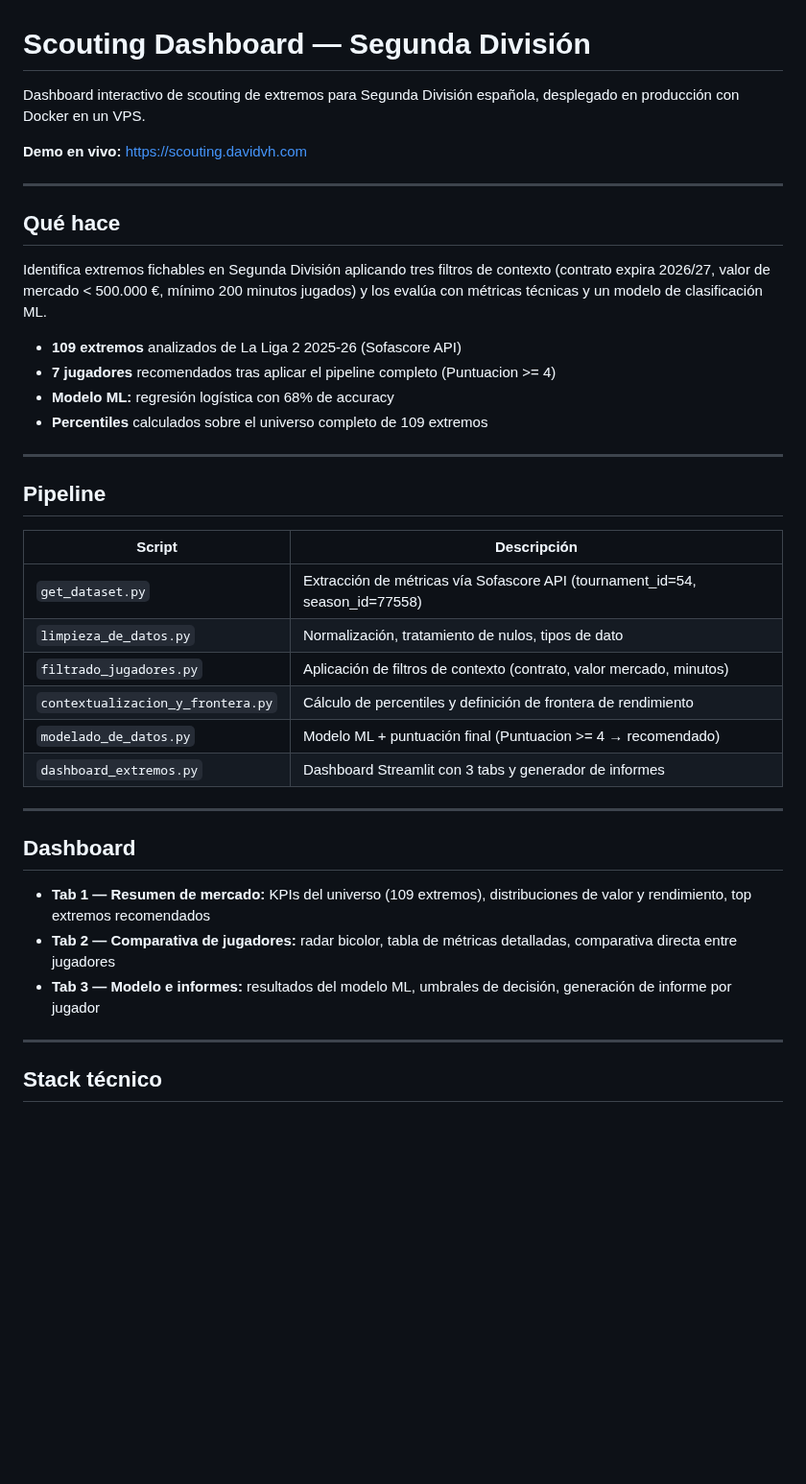
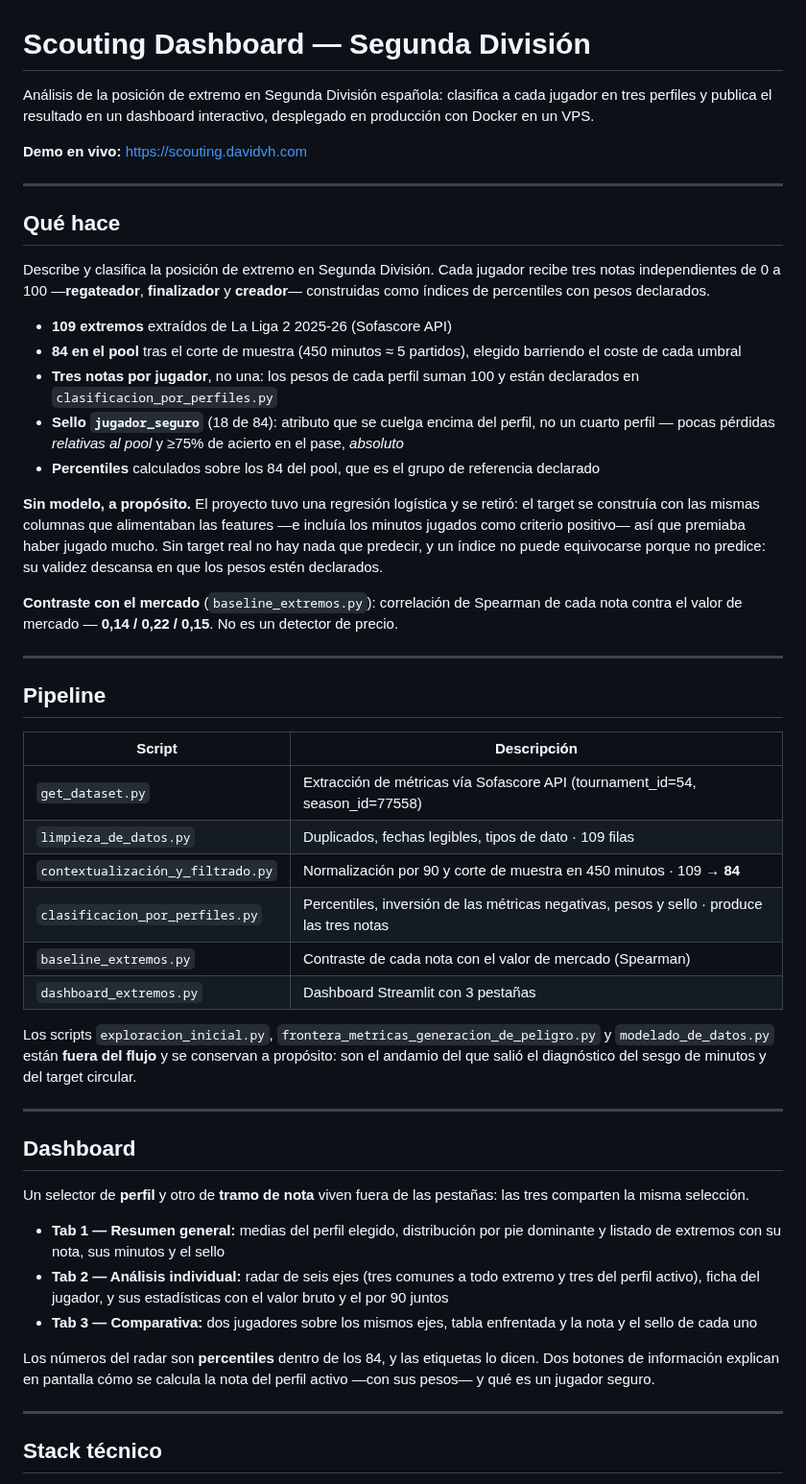
Before and after one commit to daviher079/RepositorioCodigo, a Markdown page: Unisport-FutbolDataAcademy/ScoutingDashboard/README.md, the part around one of its changes. Shown at 96% size. Drawn GitHub-style; blank space fills up the shorter version.

```diff
--- a/Unisport-FutbolDataAcademy/ScoutingDashboard/README.md
+++ b/Unisport-FutbolDataAcademy/ScoutingDashboard/README.md
@@ -1,6 +1,6 @@
 # Scouting Dashboard — Segunda División
 
-Dashboard interactivo de scouting de extremos para Segunda División española, desplegado en producción con Docker en un VPS.
+Análisis de la posición de extremo en Segunda División española: clasifica a cada jugador en tres perfiles y publica el resultado en un dashboard interactivo, desplegado en producción con Docker en un VPS.
 
 **Demo en vivo:** [https://scouting.davidvh.com](https://scouting.davidvh.com)
 
@@ -8,12 +8,17 @@ Dashboard interactivo de scouting de extremos para Segunda División española,
 
 ## Qué hace
 
-Identifica extremos fichables en Segunda División aplicando tres filtros de contexto (contrato expira 2026/27, valor de mercado < 500.000 €, mínimo 200 minutos jugados) y los evalúa con métricas técnicas y un modelo de clasificación ML.
+Describe y clasifica la posición de extremo en Segunda División. Cada jugador recibe tres notas independientes de 0 a 100 —**regateador**, **finalizador** y **creador**— construidas como índices de percentiles con pesos declarados.
 
-- **109 extremos** analizados de La Liga 2 2025-26 (Sofascore API)
-- **7 jugadores** recomendados tras aplicar el pipeline completo (Puntuacion >= 4)
-- **Modelo ML:** regresión logística con 68% de accuracy
-- **Percentiles** calculados sobre el universo completo de 109 extremos
+- **109 extremos** extraídos de La Liga 2 2025-26 (Sofascore API)
+- **84 en el pool** tras el corte de muestra (450 minutos ≈ 5 partidos), elegido barriendo el coste de cada umbral
+- **Tres notas por jugador**, no una: los pesos de cada perfil suman 100 y están declarados en `clasificacion_por_perfiles.py`
+- **Sello `jugador_seguro`** (18 de 84): atributo que se cuelga encima del perfil, no un cuarto perfil — pocas pérdidas *relativas al pool* y ≥75% de acierto en el pase, *absoluto*
+- **Percentiles** calculados sobre los 84 del pool, que es el grupo de referencia declarado
+
+**Sin modelo, a propósito.** El proyecto tuvo una regresión logística y se retiró: el target se construía con las mismas columnas que alimentaban las features —e incluía los minutos jugados como criterio positivo— así que premiaba haber jugado mucho. Sin target real no hay nada que predecir, y un índice no puede equivocarse porque no predice: su validez descansa en que los pesos estén declarados.
+
+**Contraste con el mercado** (`baseline_extremos.py`): correlación de Spearman de cada nota contra el valor de mercado — **0,14 / 0,22 / 0,15**. No es un detector de precio.
 
 ---
 
@@ -22,19 +27,25 @@ Identifica extremos fichables en Segunda División aplicando tres filtros de con
 | Script | Descripción |
 |---|---|
 | `get_dataset.py` | Extracción de métricas vía Sofascore API (tournament_id=54, season_id=77558) |
-| `limpieza_de_datos.py` | Normalización, tratamiento de nulos, tipos de dato |
-| `filtrado_jugadores.py` | Aplicación de filtros de contexto (contrato, valor mercado, minutos) |
-| `contextualizacion_y_frontera.py` | Cálculo de percentiles y definición de frontera de rendimiento |
-| `modelado_de_datos.py` | Modelo ML + puntuación final (Puntuacion >= 4 → recomendado) |
-| `dashboard_extremos.py` | Dashboard Streamlit con 3 tabs y generador de informes |
+| `limpieza_de_datos.py` | Duplicados, fechas legibles, tipos de dato · 109 filas |
+| `contextualización_y_filtrado.py` | Normalización por 90 y corte de muestra en 450 minutos · 109 → **84** |
+| `clasificacion_por_perfiles.py` | Percentiles, inversión de las métricas negativas, pesos y sello · produce las tres notas |
+| `baseline_extremos.py` | Contraste de cada nota con el valor de mercado (Spearman) |
+| `dashboard_extremos.py` | Dashboard Streamlit con 3 pestañas |
+
+Los scripts `exploracion_inicial.py`, `frontera_metricas_generacion_de_peligro.py` y `modelado_de_datos.py` están **fuera del flujo** y se conservan a propósito: son el andamio del que salió el diagnóstico del sesgo de minutos y del target circular.
 
 ---
 
 ## Dashboard
 
-- **Tab 1 — Resumen de mercado:** KPIs del universo (109 extremos), distribuciones de valor y rendimiento, top extremos recomendados
-- **Tab 2 — Comparativa de jugadores:** radar bicolor, tabla de métricas detalladas, comparativa directa entre jugadores
-- **Tab 3 — Modelo e informes:** resultados del modelo ML, umbrales de decisión, generación de informe por jugador
+Un selector de **perfil** y otro de **tramo de nota** viven fuera de las pestañas: las tres comparten la misma selección.
+
+- **Tab 1 — Resumen general:** medias del perfil elegido, distribución por pie dominante y listado de extremos con su nota, sus minutos y el sello
+- **Tab 2 — Análisis individual:** radar de seis ejes (tres comunes a todo extremo y tres del perfil activo), ficha del jugador, y sus estadísticas con el valor bruto y el por 90 juntos
+- **Tab 3 — Comparativa:** dos jugadores sobre los mismos ejes, tabla enfrentada y la nota y el sello de cada uno
+
+Los números del radar son **percentiles** dentro de los 84, y las etiquetas lo dicen. Dos botones de información explican en pantalla cómo se calcula la nota del perfil activo —con sus pesos— y qué es un jugador seguro.
 
 ---
 
```
Also changed, not shown: other parts of Unisport-FutbolDataAcademy/ScoutingDashboard/README.md (+14 -10 lines), README.md (+3 -3 lines), assets/scouting_tab1_resumen.png, assets/scouting_tab2_analisis.png, assets/scouting_tab2_estadisticas.png (added), assets/scouting_tab3_comparativa.png.
